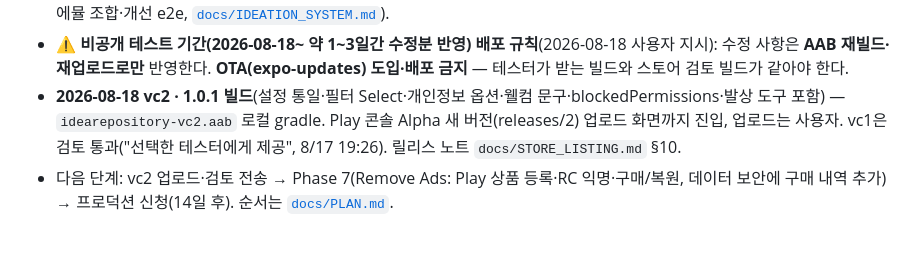
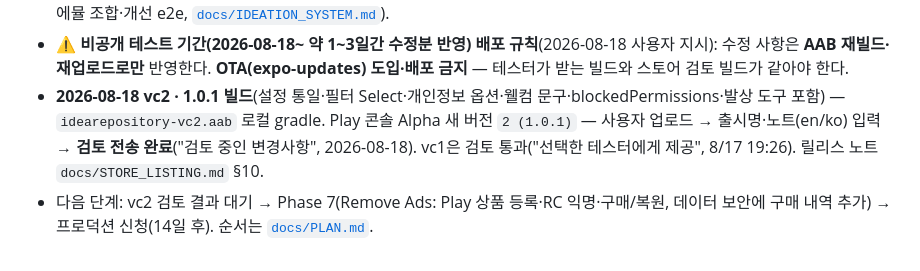
Before and after one commit to sonwheesung/idea_repository, a Markdown page: CLAUDE.md, the part around the change. Drawn GitHub-style.

```diff
--- a/CLAUDE.md
+++ b/CLAUDE.md
@@ -412,5 +412,5 @@ idea_repository/
 - **Phase 6.5·8 대행**(2026-08-17): 스토어 자산·키스토어·AAB vc1 · Play 콘솔(Play 앱 `4975846571298570248` · Alpha 트랙 `4700611093824576153`) 앱 콘텐츠 11/11·데이터 보안·스토어 설정·등록정보 EN/KO·Alpha 트랙 → AAB vc1(사용자 업로드) → **검토 전송 완료**(변경사항 16개).
 - **2026-08-18**: 설정 행 통일 · 상태 칩 → 필터 시트 Select · **발상 도구(Idea Lab) 완료**(문서 → DB v2 → 단어 풀 → 화면 4종 → 에뮬 조합·개선 e2e, [`docs/IDEATION_SYSTEM.md`](./docs/IDEATION_SYSTEM.md)).
 - ⚠ **비공개 테스트 기간(2026-08-18~ 약 1~3일간 수정분 반영) 배포 규칙**(2026-08-18 사용자 지시): 수정 사항은 **AAB 재빌드·재업로드로만** 반영한다. **OTA(expo-updates) 도입·배포 금지** — 테스터가 받는 빌드와 스토어 검토 빌드가 같아야 한다.
-- **2026-08-18 vc2 · 1.0.1 빌드**(설정 통일·필터 Select·개인정보 옵션·웰컴 문구·blockedPermissions·발상 도구 포함) — `idearepository-vc2.aab` 로컬 gradle. Play 콘솔 Alpha 새 버전(releases/2) 업로드 화면까지 진입, 업로드는 사용자. vc1은 검토 통과("선택한 테스터에게 제공", 8/17 19:26). 릴리스 노트 `docs/STORE_LISTING.md` §10.
-- 다음 단계: vc2 업로드·검토 전송 → Phase 7(Remove Ads: Play 상품 등록·RC 익명·구매/복원, 데이터 보안에 구매 내역 추가) → 프로덕션 신청(14일 후). 순서는 [`docs/PLAN.md`](./docs/PLAN.md).
+- **2026-08-18 vc2 · 1.0.1 빌드**(설정 통일·필터 Select·개인정보 옵션·웰컴 문구·blockedPermissions·발상 도구 포함) — `idearepository-vc2.aab` 로컬 gradle. Play 콘솔 Alpha 새 버전 `2 (1.0.1)` — 사용자 업로드 → 출시명·노트(en/ko) 입력 → **검토 전송 완료**("검토 중인 변경사항", 2026-08-18). vc1은 검토 통과("선택한 테스터에게 제공", 8/17 19:26). 릴리스 노트 `docs/STORE_LISTING.md` §10.
+- 다음 단계: vc2 검토 결과 대기 → Phase 7(Remove Ads: Play 상품 등록·RC 익명·구매/복원, 데이터 보안에 구매 내역 추가) → 프로덕션 신청(14일 후). 순서는 [`docs/PLAN.md`](./docs/PLAN.md).
```
Also changed, not shown: docs/PLAN.md (+1 -1 lines), docs/STORE_LISTING.md (+1 -1 lines).
